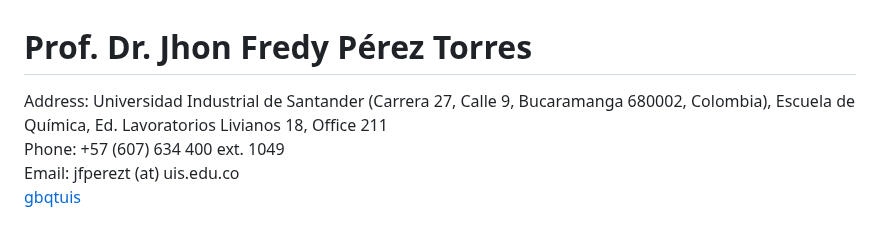
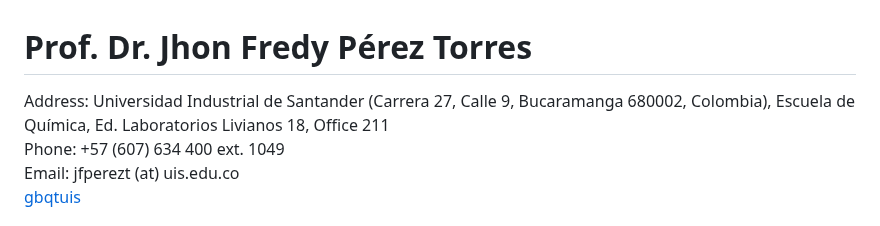
Before and after one commit to gbqtuis/jfpt, a Markdown page: README.md, the part around the change. Drawn GitHub-style.

```diff
--- a/README.md
+++ b/README.md
@@ -1,7 +1,7 @@
 # Prof. Dr. Jhon Fredy Pérez Torres
 <!--- <p float="center"><img src="/files/jfpt-on-board.jpg" width="100" /></p> --->
 Address: Universidad Industrial de Santander (Carrera 27, Calle 9, Bucaramanga 680002,
-Colombia), Escuela de Química, Ed. Lavoratorios Livianos 18, Office 211 \
+Colombia), Escuela de Química, Ed. Laboratorios Livianos 18, Office 211 \
 Phone: +57 (607) 634 400 ext. 1049 \
 Email: jfperezt (at) uis.edu.co \
 [gbqtuis](https://gbqtuis.github.io)
```
